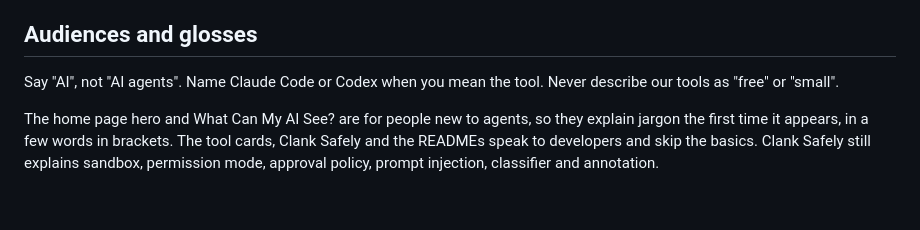
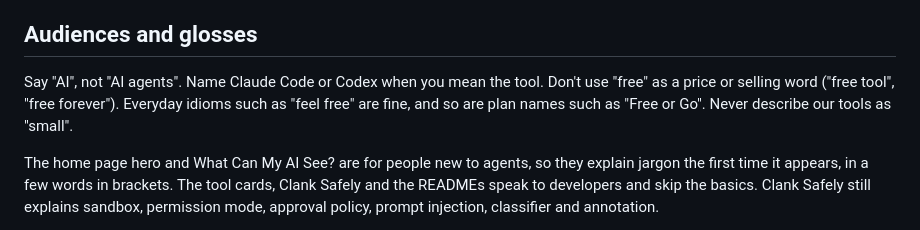
Before and after one commit to ignore-previous/site, a Markdown page: VOICE.md, the part around the change. Rendered like a GitHub page; blank space fills up the shorter version.

Commit message:
Allow "free" as an idiom, not as a selling word

```diff
--- a/VOICE.md
+++ b/VOICE.md
@@ -33,7 +33,8 @@ in a safety step or a setting the reader must get right.
 ## Audiences and glosses
 
 Say "AI", not "AI agents". Name Claude Code or Codex when you mean the tool.
-Never describe our tools as "free" or "small".
+Don't use "free" as a price or selling word ("free tool", "free forever"). Everyday idioms such as "feel free"
+are fine, and so are plan names such as "Free or Go". Never describe our tools as "small".
 
 The home page hero and What Can My AI See? are for people new to agents, so they explain jargon the first time it
 appears, in a few words in brackets. The tool cards, Clank Safely and the READMEs speak to developers and skip the
```
